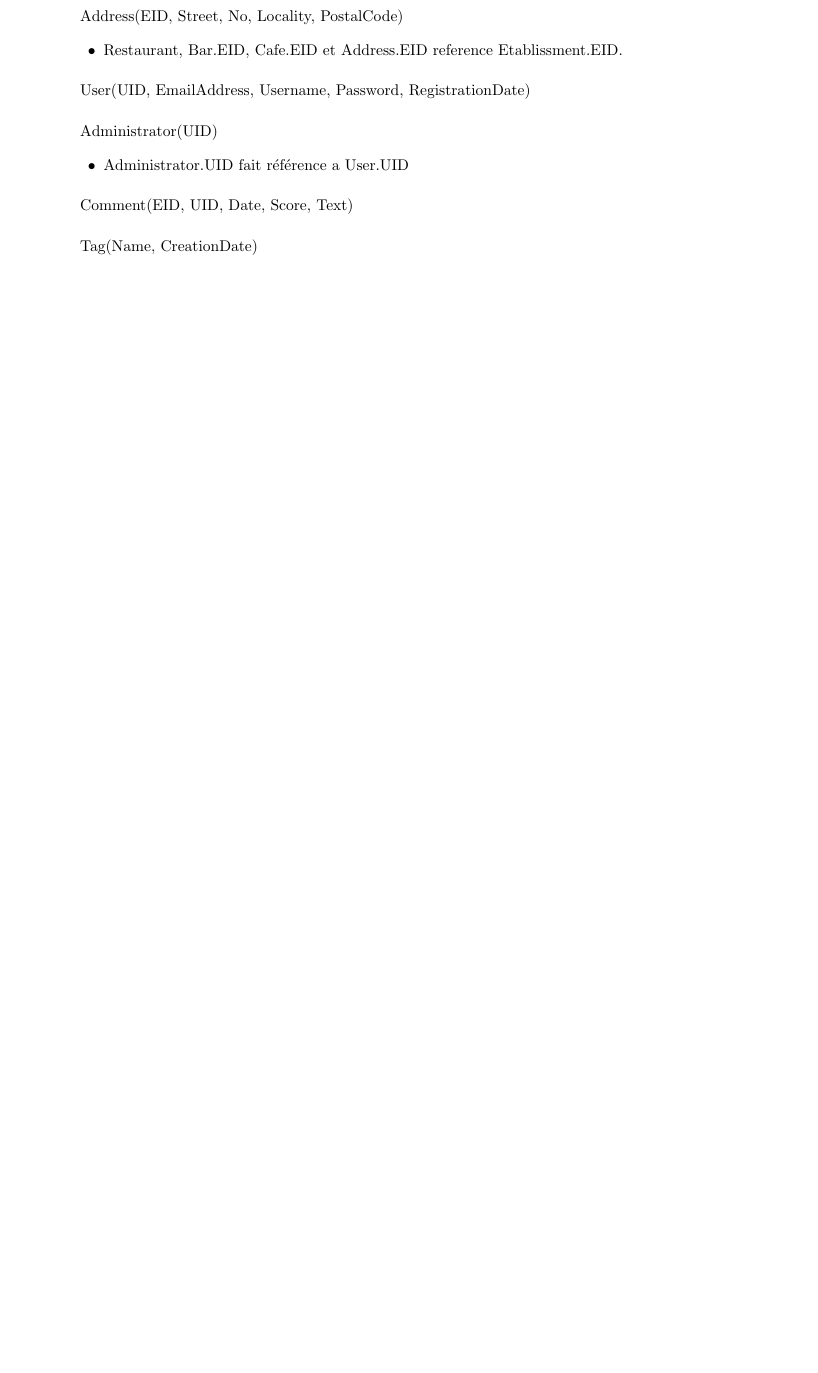
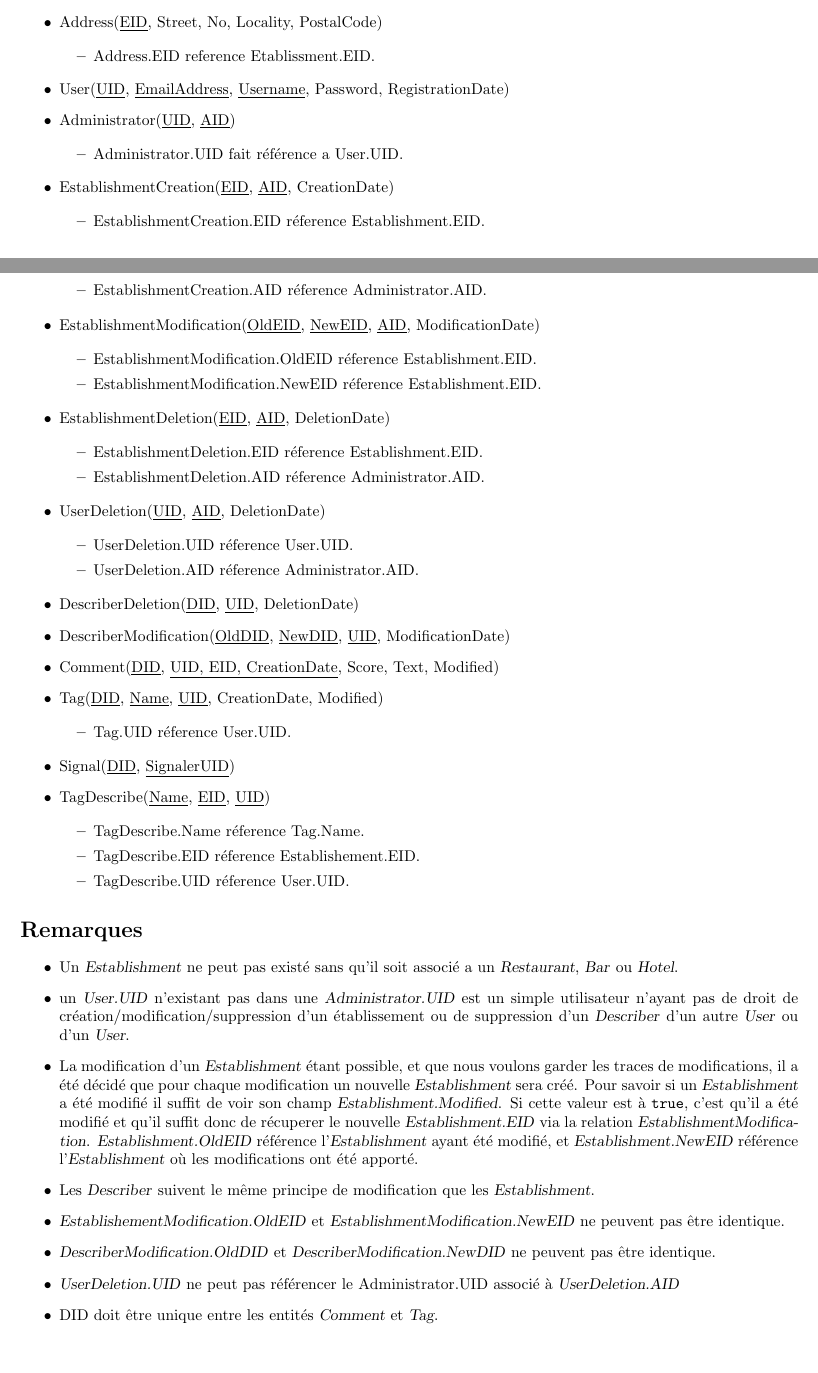
Before and after one commit to HqWisen/BrusselsBook, a LaTeX document (doc/model.tex): part of page 2 of 2 before the commit and two parts of pages 2 and 3 of 3 after it, the two joined at a grey line, cut so that both start at the same text, the shorter picture padded with empty space. Compiled offline with pdfLaTeX.

Commit message:
[FirstPart] final report

```diff
--- a/doc/model.tex
+++ b/doc/model.tex
@@ -52 +55,0 @@ Hotel(EID, NoStars, NoRooms, PriceForTwo)
-Address(EID, Street, No, Locality, PostalCode)
@@ -53,20 +77,95 @@ Address(EID, Street, No, Locality, PostalCode)
+    \begin{itemize}
+        \item Hotel.EID reference Etablissment.EID.
+    \end{itemize}
+
+    \item Address(\underline{EID}, Street, No, Locality, PostalCode)
+
+    \begin{itemize}
+        \item Address.EID reference Etablissment.EID.
+    \end{itemize}
+
+    \item User(\underline{UID}, \underline{EmailAddress}, \underline{Username}, Password, RegistrationDate)
+
+    \item Administrator(\underline{UID}, \underline{AID})
+
+    \begin{itemize}
+        \item Administrator.UID fait référence a User.UID.
+    \end{itemize}
+
+    \item EstablishmentCreation(\underline{EID}, \underline{AID}, CreationDate)
+
+    \begin{itemize}
+        \item EstablishmentCreation.EID réference Establishment.EID.
+        \item EstablishmentCreation.AID réference Administrator.AID.
+    \end{itemize}
+
+    \item EstablishmentModification(\underline{OldEID}, \underline{NewEID}, \underline{AID}, ModificationDate)
+
+    \begin{itemize}
+        \item EstablishmentModification.OldEID réference Establishment.EID.
+        \item EstablishmentModification.NewEID réference Establishment.EID.
+    \end{itemize}
+
+    \item EstablishmentDeletion(\underline{EID}, \underline{AID}, DeletionDate)
+
+    \begin{itemize}
+        \item EstablishmentDeletion.EID réference Establishment.EID.
+        \item EstablishmentDeletion.AID réference Administrator.AID.
+    \end{itemize}
+
+    \item UserDeletion(\underline{UID}, \underline{AID}, DeletionDate)
+
+    \begin{itemize}
+        \item UserDeletion.UID réference User.UID.
+        \item UserDeletion.AID réference Administrator.AID.
+    \end{itemize}
+
+
+    \item DescriberDeletion(\underline{DID}, \underline{UID}, DeletionDate)
+
+    \item DescriberModification(\underline{OldDID}, \underline{NewDID}, \underline{UID}, ModificationDate)
+
+    \item Comment(\underline{DID}, \underline{UID, EID, CreationDate}, Score, Text, Modified)
+
+    \item Tag(\underline{DID}, \underline{Name}, \underline{UID}, CreationDate, Modified)
+
+    \begin{itemize}
+        \item Tag.UID réference User.UID.
+    \end{itemize}
+
+    \item Signal(\underline{DID}, \underline{SignalerUID})
+
+    \item TagDescribe(\underline{Name}, \underline{EID}, \underline{UID})
+
+    \begin{itemize}
+        \item TagDescribe.Name réference Tag.Name.
+        \item TagDescribe.EID réference Establishement.EID.
+        \item TagDescribe.UID réference User.UID.
+    \end{itemize}
+
+
+\end{itemize}
+
+\section*{Remarques}
 
 \begin{itemize}
-    \item Restaurant, Bar.EID, Cafe.EID et Address.EID reference Etablissment.EID.
+    \item Un \textsl{Establishment} ne peut pas existé sans qu'il soit associé a un \textsl{Restaurant}, \textsl{Bar} ou \textsl{Hotel}.
+
+    \item un \textsl{User.UID} n'existant pas dans une \textsl{Administrator.UID} est un simple utilisateur n'ayant pas de droit de création/modification/suppression d'un établissement ou de suppression d'un \textsl{Describer} d'un autre \textsl{User} ou d'un \textsl{User}.
+
+    \item La modification d'un \textsl{Establishment} étant possible, et que nous voulons garder les traces de modifications, il a été décidé que pour chaque modification un nouvelle \textsl{Establishment} sera créé. Pour savoir si un \textsl{Establishment} a été modifié il suffit de voir son champ \textsl{Establishment.Modified}. Si cette valeur est à \texttt{true}, c'est qu'il a été modifié et qu'il suffit donc de récuperer le nouvelle \textsl{Establishment.EID} via la relation \textsl{EstablishmentModification}. \textsl{Establishment.OldEID} référence l'\textsl{Establishment} ayant été modifié, et \textsl{Establishment.NewEID} référence l'\textsl{Establishment} où les modifications ont été apporté.
+
+    \item Les \textsl{Describer} suivent le même principe de modification que les \textsl{Establishment}.
+
+    \item \textsl{EstablishementModification.OldEID} et \textsl{EstablishmentModification.NewEID} ne peuvent pas être identique.
+
+    \item \textsl{DescriberModification.OldDID} et \textsl{DescriberModification.NewDID} ne peuvent pas être identique.
+
+    \item \textsl{UserDeletion.UID} ne peut pas référencer le {Administrator.UID} associé à \textsl{UserDeletion.AID}
+
+    \item DID doit être unique entre les entités \textsl{Comment} et \textsl{Tag}.
+
 \end{itemize}
-\paragraph{}
-User(UID, EmailAddress, Username, Password, RegistrationDate)
-\paragraph{}
-Administrator(UID)
-
-\begin{itemize}
-    \item Administrator.UID fait référence a User.UID
-\end{itemize}
-\paragraph{}
-Comment(EID, UID, Date, Score, Text)
-\paragraph{}
-Tag(Name, CreationDate)
-
 
 
 \end{document}
```
Also changed, not shown: doc/BDD_premierePartie_BOUHARAOUA_BOULAHYA.pdf (added), doc/model.pdf (deleted), doc/model.png (added), doc/model.tex (81 more changed lines).
